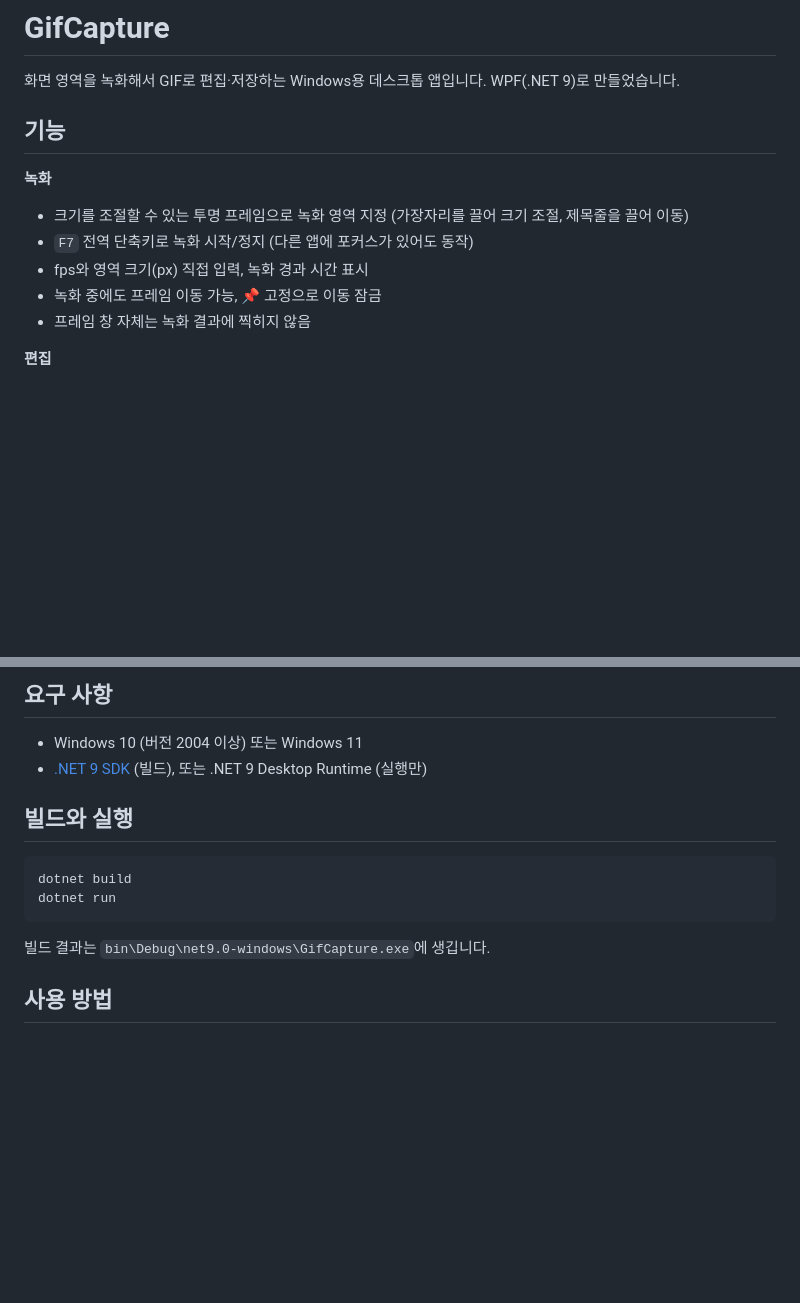
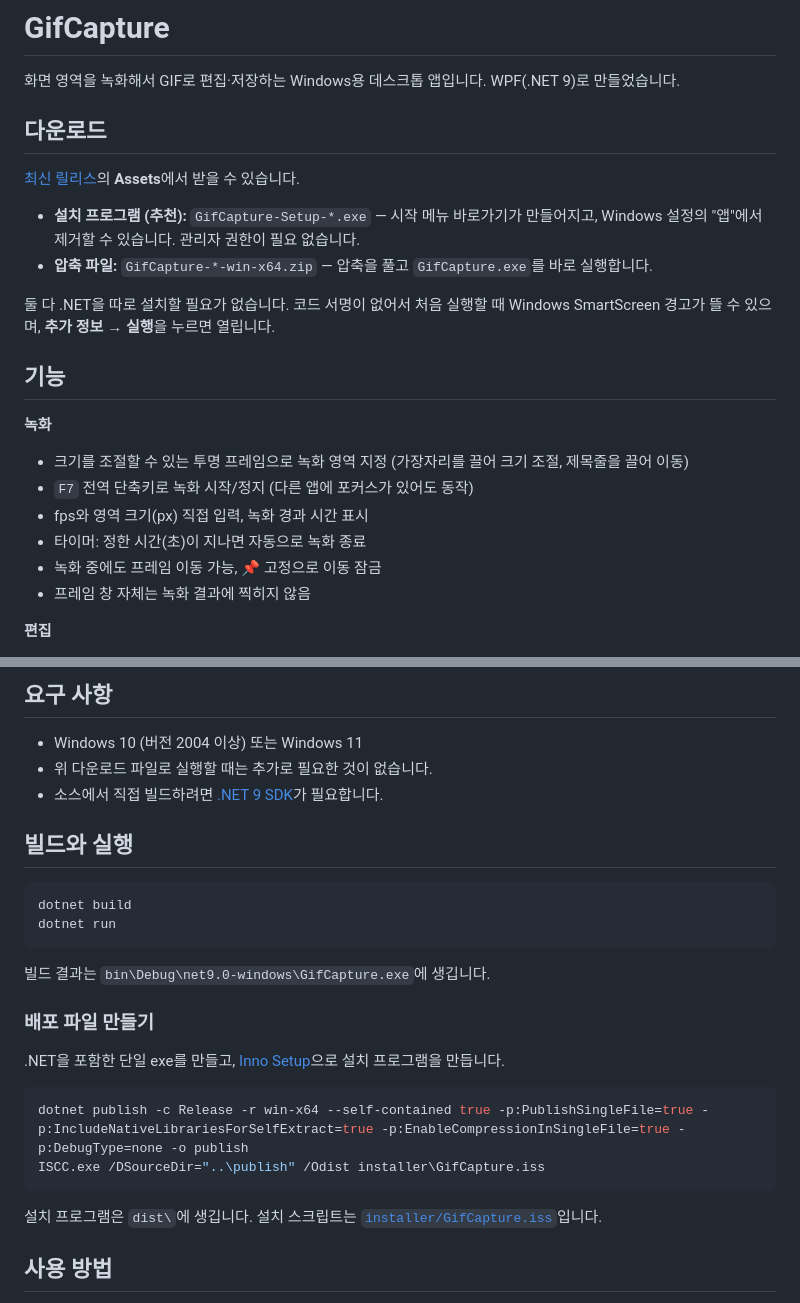
Before and after one commit to ZodiacRay/gif-capture, a Markdown page: README.md, 2 parts joined by grey strips. GitHub-like rendering; blank space fills up the shorter version.

Commit message:
Add download section and release build steps to the README
Link to the latest release assets (setup and zip), mention the record timer,
and document how to publish the single-file exe and build the installer.

Co-Authored-By: Claude Sonnet 5.5 <noreply@anthropic.com>

````diff
--- a/README.md
+++ b/README.md
@@ -1,6 +1,15 @@
 # GifCapture
 
 화면 영역을 녹화해서 GIF로 편집·저장하는 Windows용 데스크톱 앱입니다. WPF(.NET 9)로 만들었습니다.
+
+## 다운로드
+
+[최신 릴리스](https://github.com/ZodiacRay/gif-capture/releases/latest)의 **Assets**에서 받을 수 있습니다.
+
+- **설치 프로그램 (추천):** `GifCapture-Setup-*.exe` — 시작 메뉴 바로가기가 만들어지고, Windows 설정의 "앱"에서 제거할 수 있습니다. 관리자 권한이 필요 없습니다.
+- **압축 파일:** `GifCapture-*-win-x64.zip` — 압축을 풀고 `GifCapture.exe`를 바로 실행합니다.
+
+둘 다 .NET을 따로 설치할 필요가 없습니다. 코드 서명이 없어서 처음 실행할 때 Windows SmartScreen 경고가 뜰 수 있으며, **추가 정보 → 실행**을 누르면 열립니다.
 
 ## 기능
 
@@ -8,6 +17,7 @@
 - 크기를 조절할 수 있는 투명 프레임으로 녹화 영역 지정 (가장자리를 끌어 크기 조절, 제목줄을 끌어 이동)
 - `F7` 전역 단축키로 녹화 시작/정지 (다른 앱에 포커스가 있어도 동작)
 - fps와 영역 크기(px) 직접 입력, 녹화 경과 시간 표시
+- 타이머: 정한 시간(초)이 지나면 자동으로 녹화 종료
 - 녹화 중에도 프레임 이동 가능, 📌 고정으로 이동 잠금
 - 프레임 창 자체는 녹화 결과에 찍히지 않음
 
@@ -30,7 +40,8 @@
 ## 요구 사항
 
 - Windows 10 (버전 2004 이상) 또는 Windows 11
-- [.NET 9 SDK](https://dotnet.microsoft.com/download/dotnet/9.0) (빌드), 또는 .NET 9 Desktop Runtime (실행만)
+- 위 다운로드 파일로 실행할 때는 추가로 필요한 것이 없습니다.
+- 소스에서 직접 빌드하려면 [.NET 9 SDK](https://dotnet.microsoft.com/download/dotnet/9.0)가 필요합니다.
 
 ## 빌드와 실행
 
@@ -40,6 +51,17 @@ dotnet run
 ```
 
 빌드 결과는 `bin\Debug\net9.0-windows\GifCapture.exe`에 생깁니다.
+
+### 배포 파일 만들기
+
+.NET을 포함한 단일 exe를 만들고, [Inno Setup](https://jrsoftware.org/isinfo.php)으로 설치 프로그램을 만듭니다.
+
+```powershell
+dotnet publish -c Release -r win-x64 --self-contained true -p:PublishSingleFile=true -p:IncludeNativeLibrariesForSelfExtract=true -p:EnableCompressionInSingleFile=true -p:DebugType=none -o publish
+ISCC.exe /DSourceDir="..\publish" /Odist installer\GifCapture.iss
+```
+
+설치 프로그램은 `dist\`에 생깁니다. 설치 스크립트는 [`installer/GifCapture.iss`](installer/GifCapture.iss)입니다.
 
 ## 사용 방법
 
````
